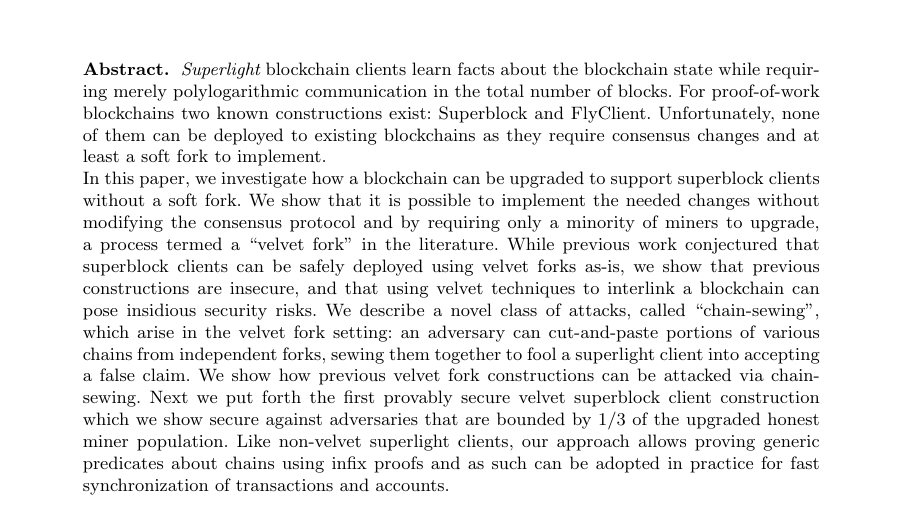
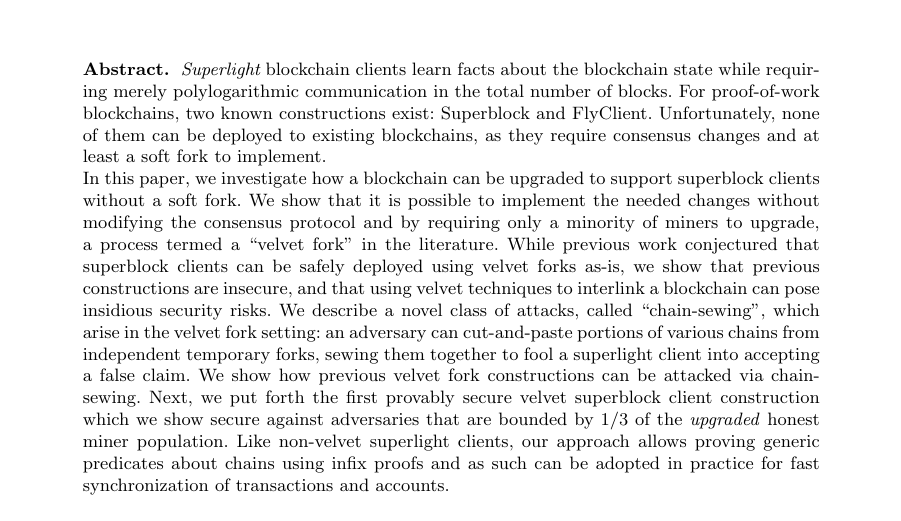
Before and after one commit to decrypto-org/nipopow-velvet, a LaTeX thesis (main.tex, which reads abstract.tex): part of page 1 of 28, cut so that both start at the same text. Compiled offline with pdfLaTeX.

Commit message:
Minor editorial in abstract

```diff
--- a/abstract.tex
+++ b/abstract.tex
@@ -3,15 +3,15 @@
 learn facts about the blockchain state
 while requiring merely polylogarithmic communication in the total
 number of blocks.
-For proof-of-work blockchains
+For proof-of-work blockchains,
 two known constructions exist: Superblock and FlyClient.
 %
-Unfortunately, none of them can be deployed to existing blockchains as  they require consensus changes  and at least a soft fork to implement.
+Unfortunately, none of them can be deployed to existing blockchains, as  they require consensus changes  and at least a soft fork to implement.
 
 In this paper, we
-investigate how a blockchain can be upgraded to support superblock clients without a soft fork. We show that it is possible to implement the needed changes without modifying the consensus protocol and by requiring only a minority of miners to upgrade, a process termed a ``velvet fork'' in the literature. While previous work conjectured that superblock clients can be safely deployed using velvet forks as-is, we show that previous constructions are insecure, and that using velvet techniques to interlink a blockchain can pose insidious security risks. We describe a novel class of attacks, called  ``chain-sewing'', which arise in the velvet fork setting: an adversary can cut-and-paste portions of various chains from independent forks, sewing them together to
+investigate how a blockchain can be upgraded to support superblock clients without a soft fork. We show that it is possible to implement the needed changes without modifying the consensus protocol and by requiring only a minority of miners to upgrade, a process termed a ``velvet fork'' in the literature. While previous work conjectured that superblock clients can be safely deployed using velvet forks as-is, we show that previous constructions are insecure, and that using velvet techniques to interlink a blockchain can pose insidious security risks. We describe a novel class of attacks, called  ``chain-sewing'', which arise in the velvet fork setting: an adversary can cut-and-paste portions of various chains from independent temporary forks, sewing them together to
 fool a superlight client into accepting a false claim.
 We show how previous velvet fork constructions can be attacked via chain-sewing.
-Next we put forth the first provably secure velvet superblock client construction which we show  secure against adversaries that are bounded by 1/3 of the upgraded honest miner population.
+Next, we put forth the first provably secure velvet superblock client construction which we show  secure against adversaries that are bounded by 1/3 of the \emph{upgraded} honest miner population.
 Like non-velvet superlight clients, our approach allows proving generic predicates about chains using infix proofs and as such can be adopted in practice for fast synchronization of transactions and accounts.
 \end{abstract}
```
